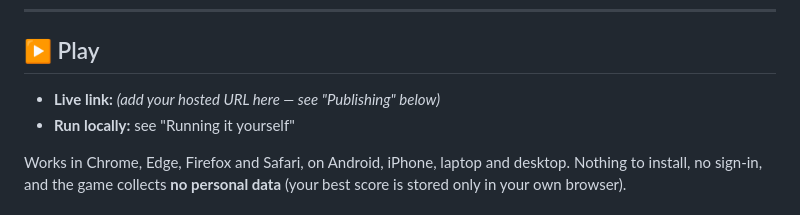
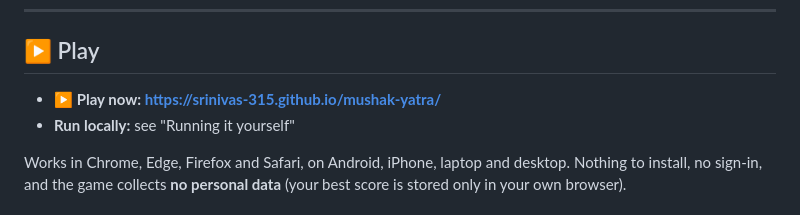
Before and after one commit to Srinivas-315/mushak-yatra, a Markdown page: README.md, the part around the change. Drawn GitHub-style.

Commit message:
Add live play link to README
Co-Authored-By: Claude Opus 5 <noreply@anthropic.com>

```diff
--- a/README.md
+++ b/README.md
@@ -11,7 +11,7 @@ offerings, and reach the shore in time for the aarti.
 
 ## ▶️ Play
 
-- **Live link:** _(add your hosted URL here — see "Publishing" below)_
+- **▶️ Play now: https://srinivas-315.github.io/mushak-yatra/**
 - **Run locally:** see "Running it yourself"
 
 Works in Chrome, Edge, Firefox and Safari, on Android, iPhone, laptop and desktop.
```
